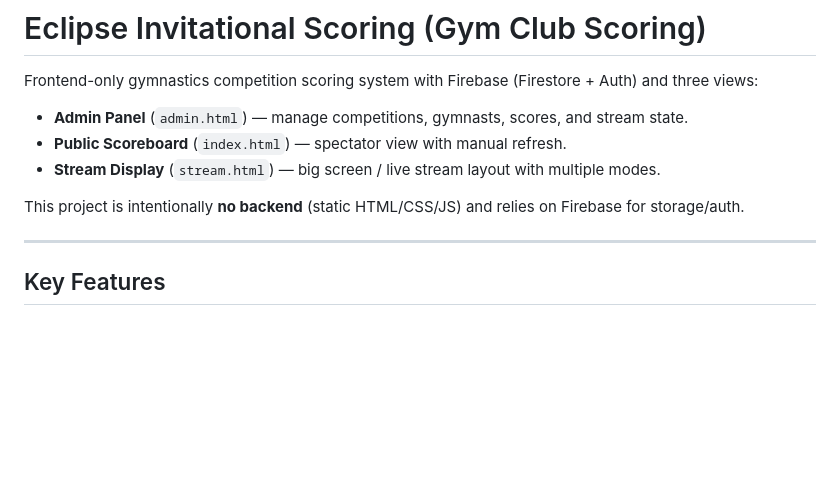
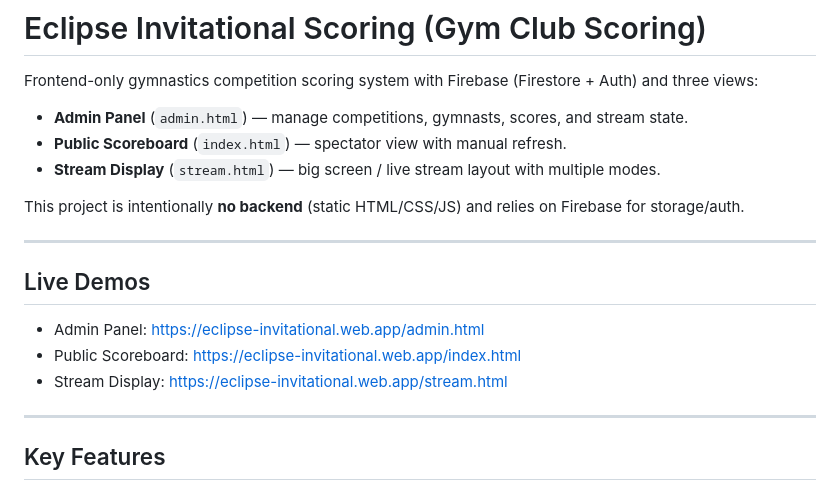
Before and after one commit to rinq123/Gym-Club-Scoring, a Markdown page: README.md, the part around the change. Drawn GitHub-style; blank space fills up the shorter version.

Commit message:
updated readme for github

```diff
--- a/README.md
+++ b/README.md
@@ -6,6 +6,14 @@ Frontend-only gymnastics competition scoring system with Firebase (Firestore + A
 - **Stream Display** (`stream.html`) — big screen / live stream layout with multiple modes.
 
 This project is intentionally **no backend** (static HTML/CSS/JS) and relies on Firebase for storage/auth.
+
+---
+
+## Live Demos
+
+- Admin Panel: https://eclipse-invitational.web.app/admin.html
+- Public Scoreboard: https://eclipse-invitational.web.app/index.html
+- Stream Display: https://eclipse-invitational.web.app/stream.html
 
 ---
 
```
